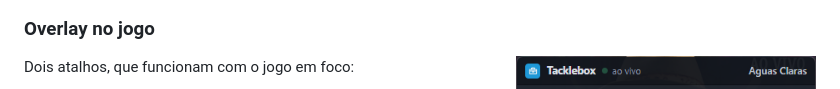
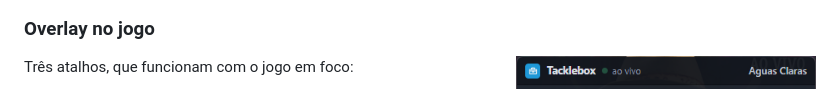
Before and after one commit to CristiancMartini/tacklebox, a Markdown page: README.md, the part around the change. Rendered like a GitHub page.

Commit message:
README: três atalhos

```diff
--- a/README.md
+++ b/README.md
@@ -41,7 +41,7 @@ Tudo vem das tabelas do próprio jogo, então cobre todas as reservas e acompanh
 
 <img src="docs/overlay.png" align="right" width="300" alt="Overlay">
 
-Dois atalhos, que funcionam com o jogo em foco:
+Três atalhos, que funcionam com o jogo em foco:
 
 - **Ctrl+Shift+G** abre o Tacklebox completo como overlay por cima do jogo (mapa, guia, missões, estatísticas): sem janela na barra de tarefas, levemente translúcido e arrastável pela barra de cima. Aperte de novo, clique em "Voltar ao jogo" ou clique no jogo para ele sumir.
 - **Ctrl+Shift+M** abre **só o mapa, grande**, cobrindo quase toda a tela do jogo e centrado em você. Aperte de novo, Esc ou clique no jogo para voltar.
```
